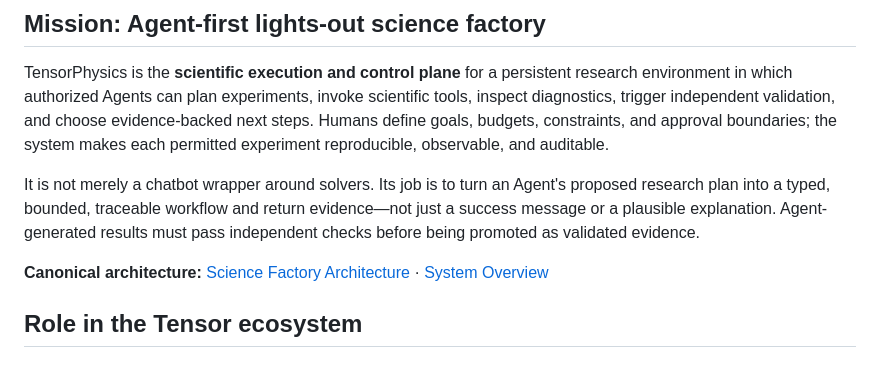
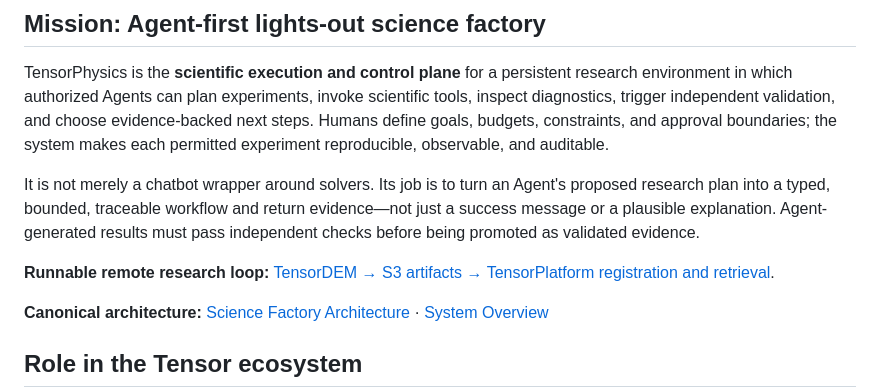
Before and after one commit to cxs503/TensorPhysics, a Markdown page: README.md, the part around the change. Rendered like a GitHub page; blank space fills up the shorter version.

Commit message:
Document runnable remote research-loop integration

```diff
--- a/README.md
+++ b/README.md
@@ -11,6 +11,9 @@ Its goal is to let authorized agents drive the complete lifecycle—from enginee
 TensorPhysics is the **scientific execution and control plane** for a persistent research environment in which authorized Agents can plan experiments, invoke scientific tools, inspect diagnostics, trigger independent validation, and choose evidence-backed next steps. Humans define goals, budgets, constraints, and approval boundaries; the system makes each permitted experiment reproducible, observable, and auditable.
 
 It is not merely a chatbot wrapper around solvers. Its job is to turn an Agent's proposed research plan into a typed, bounded, traceable workflow and return evidence—not just a success message or a plausible explanation. Agent-generated results must pass independent checks before being promoted as validated evidence.
+
+
+**Runnable remote research loop:** [TensorDEM → S3 artifacts → TensorPlatform registration and retrieval](docs/RESEARCH_LOOP_PLATFORM_REGISTRATION.md).
 
 **Canonical architecture:** [Science Factory Architecture](docs/SCIENCE_FACTORY_ARCHITECTURE.md) · [System Overview](docs/SYSTEM_OVERVIEW.md)
 
```
